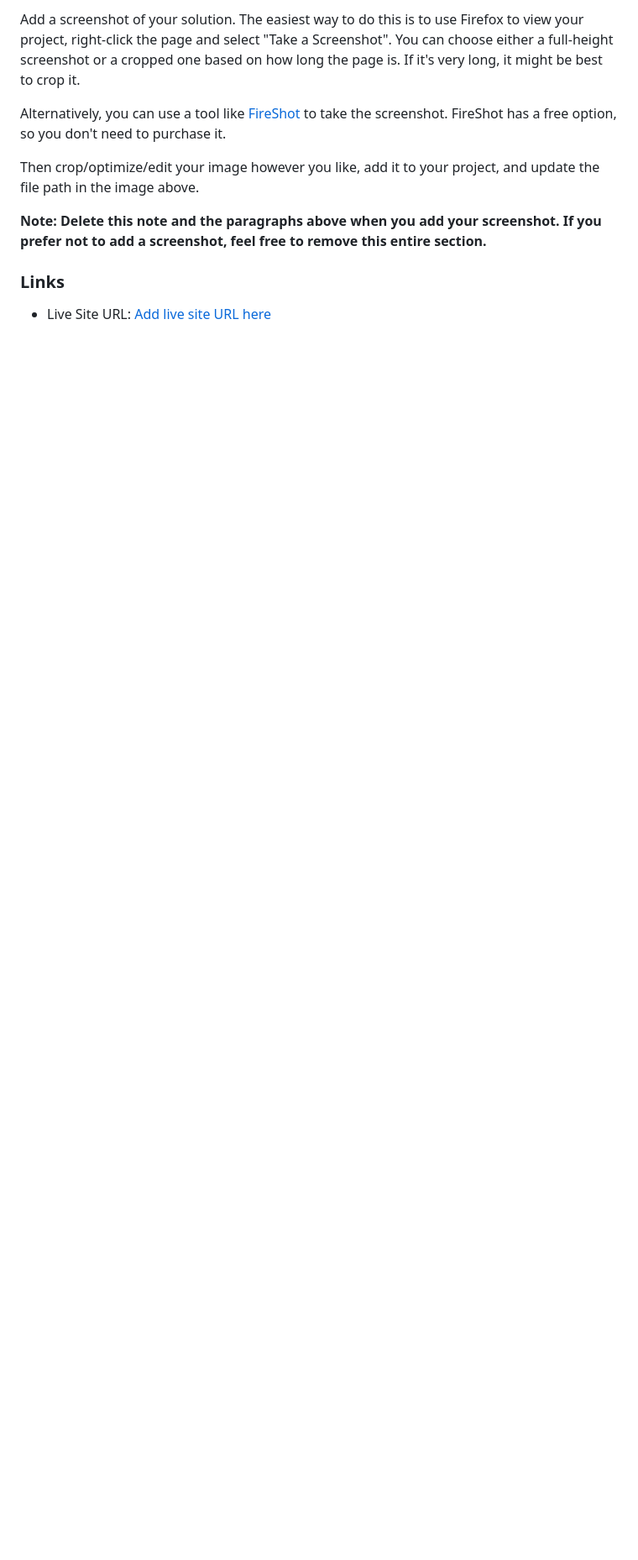
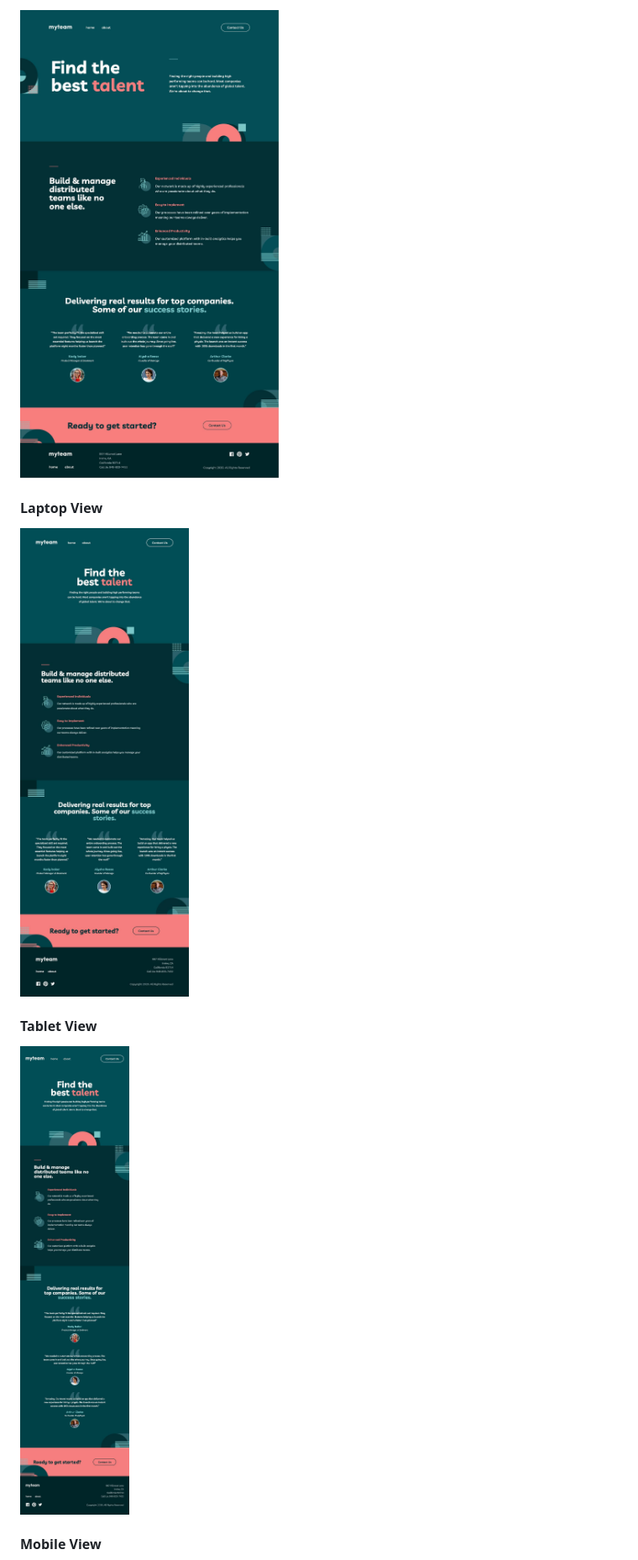
Before and after one commit to jamcmich/electriq-exercise, a Markdown page: README.md, the part around the change printed below. Shown: that part at 84% size. Drawn GitHub-style; pictures changed too: public/assets/readme/myteam-desktop-view.jpg (added), public/assets/readme/myteam-laptop-view.jpg (added), public/assets/readme/myteam-tablet-view.jpg (added); blank space fills up the shorter version.

Commit message:
Updates readme
Signed-off-by: Jacob McMichael <jacobmcmichael@gmail.com>

```diff
--- a/README.md
+++ b/README.md
@@ -26,13 +28,13 @@ Users should be able to:
 
-Add a screenshot of your solution. The easiest way to do this is to use Firefox to view your project, right-click the page and select "Take a Screenshot". You can choose either a full-height screenshot or a cropped one based on how long the page is. If it's very long, it might be best to crop it.
+![](./public/assets/readme/myteam-desktop-view.jpg)
 
-Alternatively, you can use a tool like [FireShot](https://getfireshot.com/) to take the screenshot. FireShot has a free option, so you don't need to purchase it.
+#### Laptop View
 
-Then crop/optimize/edit your image however you like, add it to your project, and update the file path in the image above.
+![](./public/assets/readme/myteam-laptop-view.jpg)
 
-**Note: Delete this note and the paragraphs above when you add your screenshot. If you prefer not to add a screenshot, feel free to remove this entire section.**
+#### Tablet View
 
-### Links
+![](./public/assets/readme/myteam-tablet-view.jpg)
 
-- Live Site URL: [Add live site URL here](https://your-live-site-url.com)
+#### Mobile View
 
```
Also changed, not shown: other parts of README.md (+30 -23 lines), public/assets/readme/myteam-desktop-lighthouse-score.jpg (added), public/assets/readme/myteam-mobile-lighthouse-score.jpg (added), public/assets/readme/myteam-mobile-view.png (added), 2 other files.
